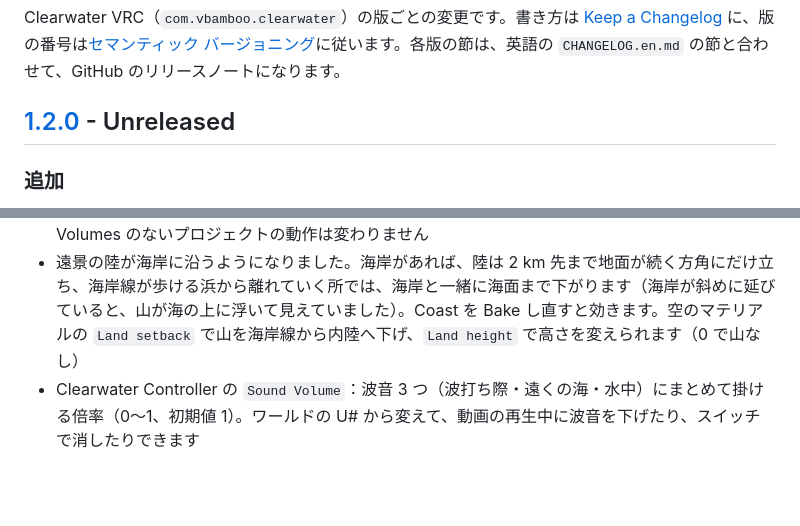
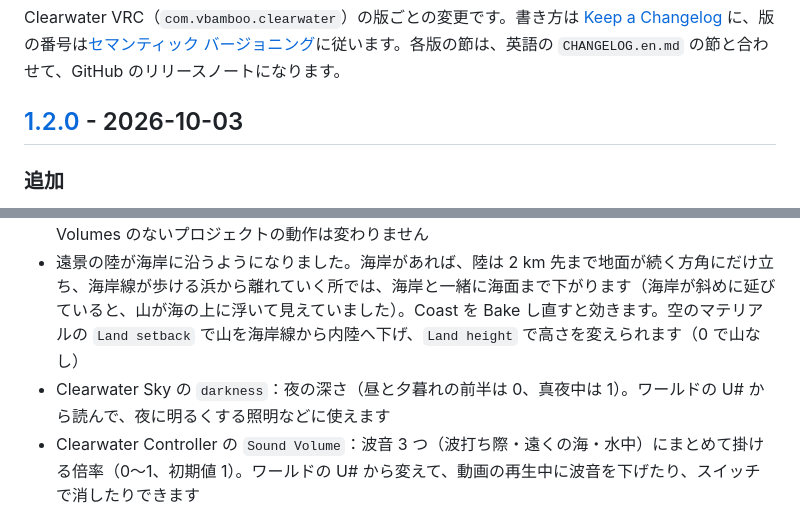
Before and after one commit to bmbb93/clearwater-vrc, a Markdown page: CHANGELOG.md, 2 parts joined by grey strips. Drawn GitHub-style; blank space fills up the shorter version.

```diff
--- a/CHANGELOG.md
+++ b/CHANGELOG.md
@@ -4,7 +4,7 @@
 
 Clearwater VRC（`com.vbamboo.clearwater`）の版ごとの変更です。書き方は [Keep a Changelog](https://keepachangelog.com/ja/1.1.0/) に、版の番号は[セマンティック バージョニング](https://semver.org/lang/ja/)に従います。各版の節は、英語の `CHANGELOG.en.md` の節と合わせて、GitHub のリリースノートになります。
 
-## [1.2.0] - Unreleased
+## [1.2.0] - 2026-10-03
 
 ### 追加
 
@@ -12,6 +12,7 @@ Clearwater VRC（`com.vbamboo.clearwater`）の版ごとの変更です。書き
 - `Sky Light Volumes` の箱は、浜と水にとっての建物になります。箱の中の浜と水には Additive の Light Volume を足さず（空の光が二重になり、箱の形に明るくなっていました）、箱の中の Point Light Volume は浜と水を照らしません（室内の照明が壁を抜けて、外の砂に漏れていました）
 - [VRC Light Volumes](https://github.com/REDSIM/VRCLightVolumes) 3.0 に対応しました（3.0.0-dev.20 で確認）。3.0 を入れたプロジェクトでもコンパイルが通り、Build Demo Scenes が Demo_LightVolumes を 3.0 の作り方（点光源の設定を Point Light Volume Instance に持たせ、Light Volume Manager に登録する）で作ります。浜・水底・泡は、3.0 でも 2.x と同じように Light Volumes の光を受けます。2.x のプロジェクトと、Light Volumes のないプロジェクトの動作は変わりません
 - 遠景の陸が海岸に沿うようになりました。海岸があれば、陸は 2 km 先まで地面が続く方角にだけ立ち、海岸線が歩ける浜から離れていく所では、海岸と一緒に海面まで下がります（海岸が斜めに延びていると、山が海の上に浮いて見えていました）。Coast を Bake し直すと効きます。空のマテリアルの `Land setback` で山を海岸線から内陸へ下げ、`Land height` で高さを変えられます（0 で山なし）
+- Clearwater Sky の `darkness`：夜の深さ（昼と夕暮れの前半は 0、真夜中は 1）。ワールドの U# から読んで、夜に明るくする照明などに使えます
 - Clearwater Controller の `Sound Volume`：波音 3 つ（波打ち際・遠くの海・水中）にまとめて掛ける倍率（0〜1、初期値 1）。ワールドの U# から変えて、動画の再生中に波音を下げたり、スイッチで消したりできます
 
 ### 変更
```
Also changed, not shown: CHANGELOG.en.md (+2 -1 lines), docs/technical.md (+2 -0 lines).
